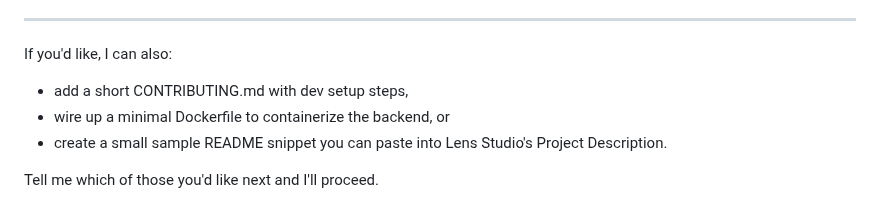
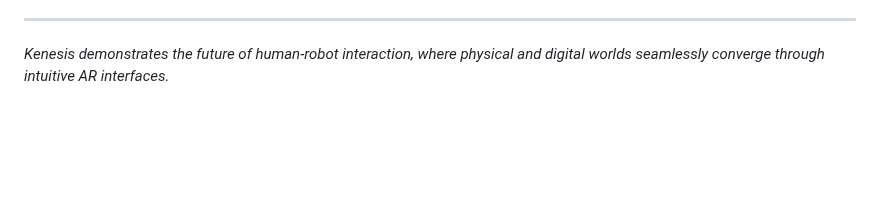
Before and after one commit to KushalPraja/HackTheNorthProject, a Markdown page: README.md, the part around one of its changes. GitHub-like rendering; blank space fills up the shorter version.

Commit message:
Revise README for Kenesis AR Robotics Project

```diff
--- a/README.md
+++ b/README.md
@@ -133,10 +138,4 @@ Notes and integration tips:
 
 ---
 
-If you'd like, I can also:
-
-- add a short CONTRIBUTING.md with dev setup steps,
-- wire up a minimal Dockerfile to containerize the backend, or
-- create a small sample README snippet you can paste into Lens Studio's Project Description.
-
-Tell me which of those you'd like next and I'll proceed.
+*Kenesis demonstrates the future of human-robot interaction, where physical and digital worlds seamlessly converge through intuitive AR interfaces.*
```
Also changed, not shown: other parts of README.md (+108 -103 lines).
